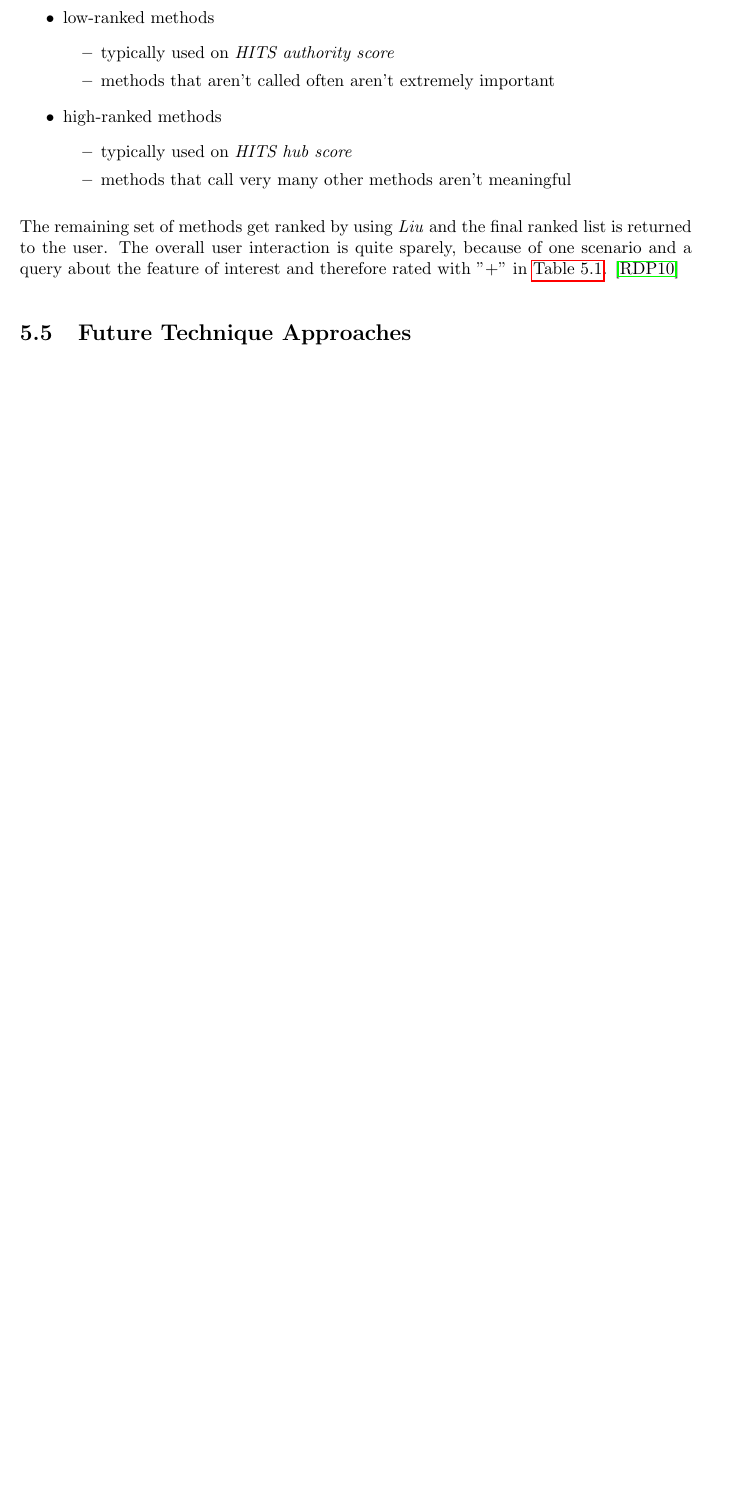
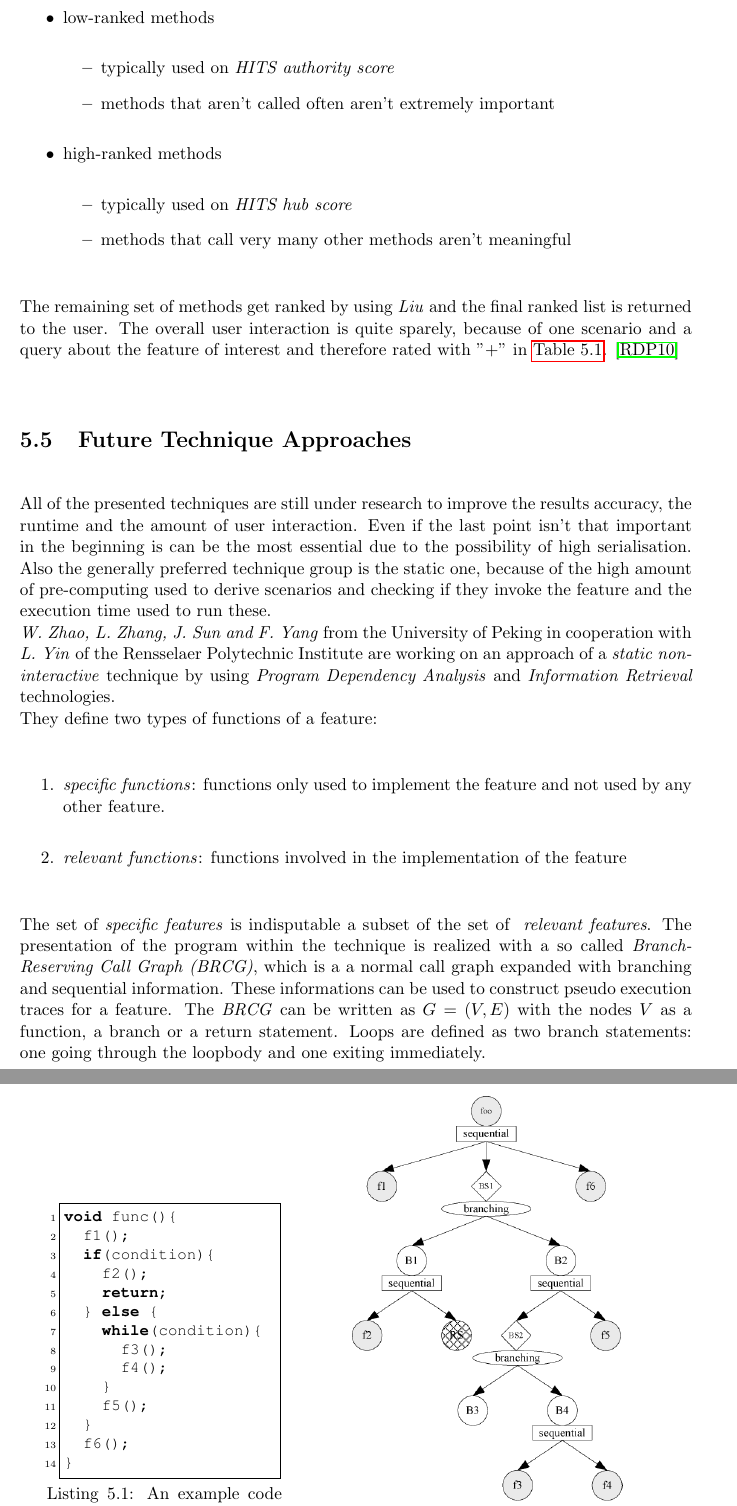
Before and after one commit to TimoBergerbusch/feature-location-techniques, a LaTeX thesis (Seminararbeit - Feature Location Techniques.tex, which reads src/listings/BRCG-examplecode.java, src/tex/feature_location_techniques.tex): part of page 23 of 25 before the commit and two parts of pages 23 and 24 of 27 after it, the two joined at a grey line, cut so that both start at the same text, the shorter picture padded with empty space. Compiled offline with pdfLaTeX.

Commit message:
SNIAFL
first paragraph + BRCG (picture)
tikzcode commented

```diff
--- a/Seminararbeit - Feature Location Techniques.tex
+++ b/Seminararbeit - Feature Location Techniques.tex
@@ -19,6 +19,9 @@
 \usepackage{caption}
 \usepackage{subcaption}
 \usetikzlibrary{shapes,arrows}
+\usetikzlibrary{positioning}
+\usepackage{forest}
+\usetikzlibrary{shapes}
 \usepackage{xcolor}
 \usepackage{multirow}
 \usepackage{rotating}
--- /dev/null
+++ b/src/listings/BRCG-examplecode.java
@@ -0,0 +1,14 @@
+void func(){
+	f1();
+	if(condition){
+		f2();
+		return;
+	} else {
+		while(condition){
+			f3();
+			f4();
+		}
+		f5();
+	}
+	f6();
+}
--- a/src/tex/feature_location_techniques.tex
+++ b/src/tex/feature_location_techniques.tex
@@ -190,7 +190,76 @@ The remaining set of methods get ranked by using \textit{Liu} and the final rank
 The overall user interaction is quite sparely, because of one scenario and a query about the feature of interest and therefore rated with "+" in \autoref{tab:techniques overview}. \cite{revelle2010using}
 
 \section{Future Technique Approaches}
+All of the presented techniques are still under research to improve the results accuracy, the runtime and the amount of user interaction. Even if the last point isn't that important in the beginning is can be the most essential due to the possibility of high serialisation. Also the generally preferred technique group is the static one, because of the high amount of pre-computing used to derive scenarios and checking if they invoke the feature and the execution time used to run these.\newline
+\textit{W. Zhao, L. Zhang, J. Sun and F. Yang} from the University of Peking in cooperation with \textit{L. Yin} of the Rensselaer Polytechnic Institute are working on an approach of a \textit{static non-interactive} technique by using \textit{Program Dependency Analysis} and \textit{Information Retrieval} technologies.\newline
+They define two types of functions of a feature:
+\begin{enumerate}
+	\item \textit{specific functions}:
+	functions only used to implement the feature and not used by any other feature.
+	\item \textit{relevant functions}:
+	functions involved in the implementation of the feature
+\end{enumerate}
+The set of \textit{specific features} is indisputable a subset of the set of \textit{ relevant features}.
+The presentation of the program within the technique is realized with a so called \textit{Branch-Reserving Call Graph (BRCG)}, which is a a normal call graph expanded with branching and sequential information. These informations can be used to construct pseudo execution traces for a feature. The \textit{BRCG} can be written as $G=(V,E)$ with the nodes $V$ as a function, a branch or a return statement. Loops are defined as two branch statements: one going through the loopbody and one exiting immediately.
 
+%\begin{figure}[hbt]{0.5*\textwidth}
+%	\lstset{language=Java}
+%	\lstinputlisting[
+%	label=lst:system,
+%	caption=An example code for BRCG] {src/listings/BRCG-examplecode.java}
+%\end{figure}
+
+\noindent\begin{minipage}{.35\textwidth}
+	\lstset{language=Java}
+	\lstinputlisting[
+		label=lst:code,
+		caption=An example code for BRCG] {src/listings/BRCG-examplecode.java}
+\end{minipage}\hfill
+\begin{minipage}{.55\textwidth}
+%	\begin{tikzpicture}
+%		\tikzset{method/.style = {shape=circle,draw,minimum size=3em}}
+%		\tikzset{decision/.style = {shape=diamond,draw,minimum size=1em, node distance=3em}}
+%		\tikzset{sequential/.style = {shape=rectangle,draw,minimum width=4em,,node distance=2.25em}}
+%		\tikzset{branch/.style = {shape=ellipse,draw,minimum width=3em,node distance=3em}}
+%		\tikzset{edge/.style = {->,> = latex'}}
+%
+%		\node[method] (method) at  (5,1) {func};
+%		\node[sequential, below of=method](method_sequential) {sequential};
+%
+%		\node[method, below left = of method_sequential] (f1) {f1};
+%		\node[decision, below = of method_sequential](BS1){BS1};
+%		\node[branch, below of=BS1](BS1_branching) {branching};
+%		\node[method, below right = of method_sequential] (f6){f6};
+%
+%		\node[method, below left = of BS1_branching] (B1) {B1};
+%		\node[sequential, below of=B1](B1_sequential) {sequential};
+%		\node[method, below right = of BS1_branching] (B2) {B2};
+%		\node[sequential, below of=B2](B2_sequential) {sequential};
+%
+%		\node[method, below left = of B1_sequential] (f2) {f2};
+%		\node[method, below right = of B1_sequential] (exit) {exit};
+%
+%		\node[decision, below left = of B2_sequential] (BS2) {BS2};
+%		\node[branch, below of=BS2,node distance=3em](BS2_branching) {branching};
+%		\node[method, below right = of B2_sequential] (f5) {f5};
+%	\end{tikzpicture}
+
+%	\begin{forest}
+%		method/.style = {shape=circle,draw,minimum size=3em},
+%		decision/.style = {shape=diamond,draw,minimum size=1em},
+%		sequential/.style = {shape=rectangle,draw,minimum width=4em,,node distance=2.25em},
+%		branch/.style = {shape=ellipse,draw,minimum width=3em,node distance=3em},
+%		edge/.style = {->,> = latex'}
+%		[{func},method
+%			[{f1}, method],
+%			[{BS1}, method],
+%			[{f6}, method]
+%		]
+%	\end{forest}
+	\vspace{-5em}
+	\includegraphics[width=.75\textwidth]{src/pic/BRCG-example.png}
+	\captionof{figure}{The BRCG of the example code in \autoref{lst:code} \cite{zhao2006sniafl}}
+\end{minipage}
 
 
 %\clearpage
```
Also changed, not shown: Seminararbeit - Feature Location Techniques.pdf, src/pic/BRCG-example.png (added), src/tex/feature_location_techniques.tex (2 more changed lines), 5 other files.
